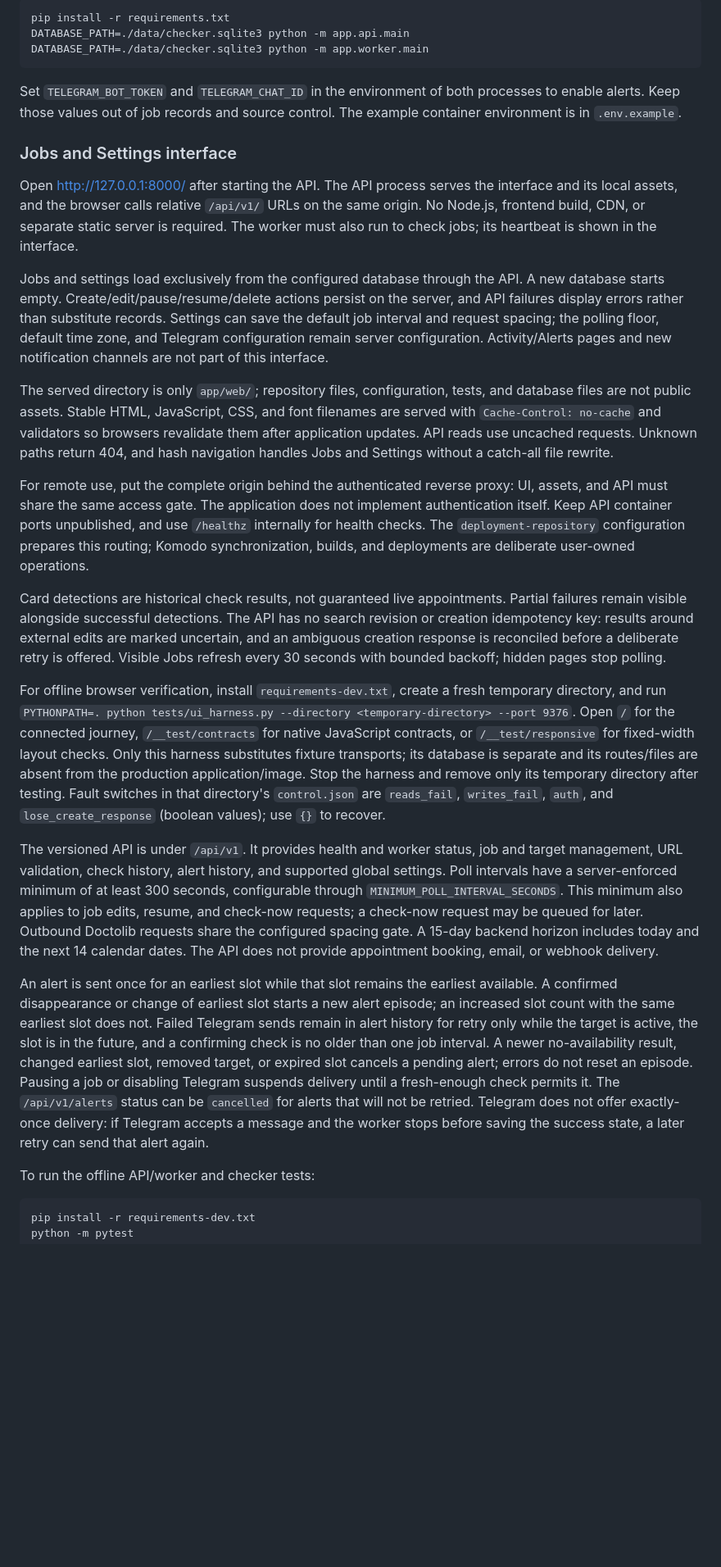
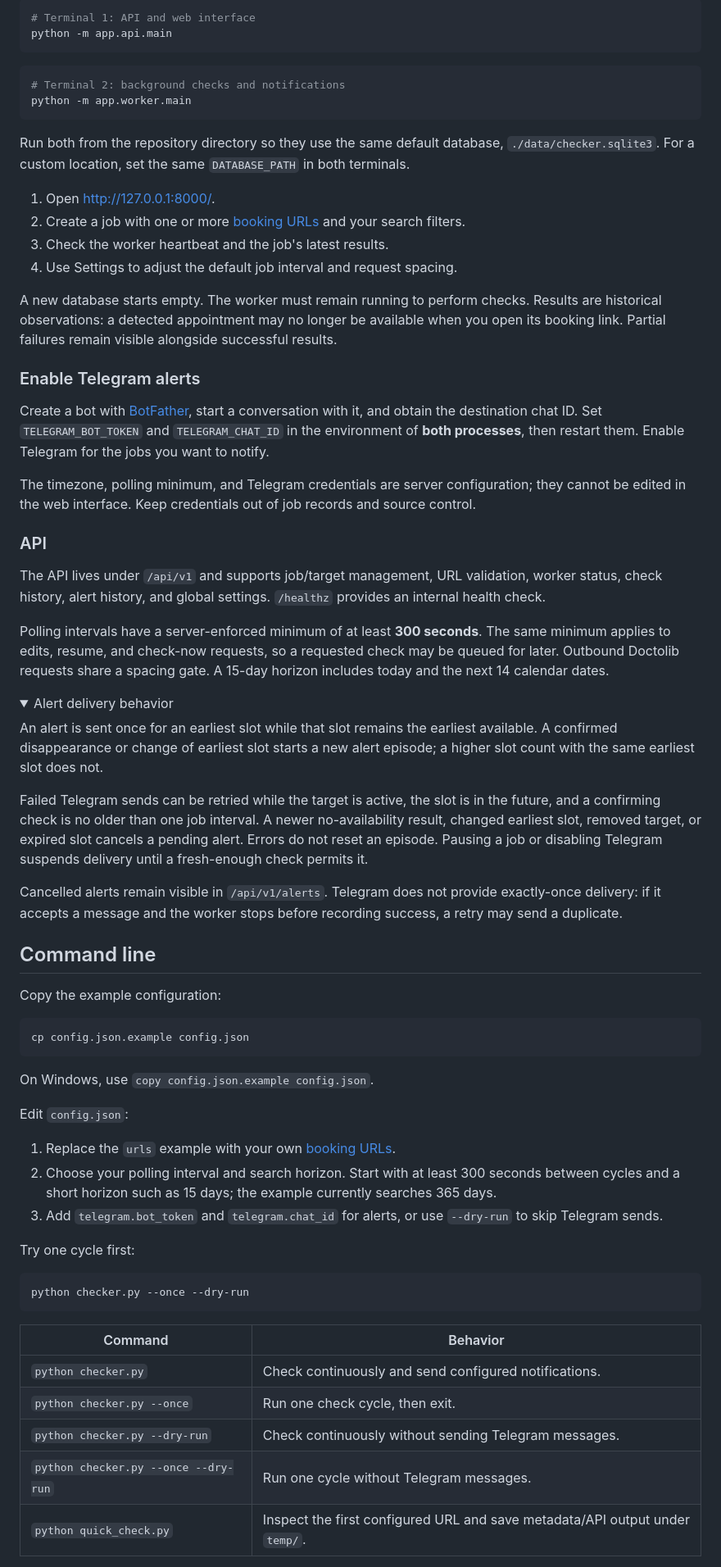
Before and after one commit to ldaldrup/doctolib-checker, a Markdown page: README.md, the part around one of its changes. Shown at 82% size. GitHub-like rendering; folded sections open; blank space fills up the shorter version.

````diff
--- a/README.md
+++ b/README.md
@@ -179,31 +32,73 @@ Install the runtime dependencies, then start the API and worker in separate shel
 
 ```bash
-pip install -r requirements.txt
-DATABASE_PATH=./data/checker.sqlite3 python -m app.api.main
-DATABASE_PATH=./data/checker.sqlite3 python -m app.worker.main
+# Terminal 1: API and web interface
+python -m app.api.main
 ```
 
-Set `TELEGRAM_BOT_TOKEN` and `TELEGRAM_CHAT_ID` in the environment of both processes to enable alerts. Keep those values out of job records and source control. The example container environment is in `.env.example`.
+```bash
+# Terminal 2: background checks and notifications
+python -m app.worker.main
+```
 
-### Jobs and Settings interface
+Run both from the repository directory so they use the same default database, `./data/checker.sqlite3`. For a custom location, set the same `DATABASE_PATH` in both terminals.
 
-Open [http://127.0.0.1:8000/](http://127.0.0.1:8000/) after starting the API. The API process serves the interface and its local assets, and the browser calls relative `/api/v1/` URLs on the same origin. No Node.js, frontend build, CDN, or separate static server is required. The worker must also run to check jobs; its heartbeat is shown in the interface.
+1. Open [http://127.0.0.1:8000/](http://127.0.0.1:8000/).
+2. Create a job with one or more [booking URLs](#booking-urls) and your search filters.
+3. Check the worker heartbeat and the job's latest results.
+4. Use Settings to adjust the default job interval and request spacing.
 
-Jobs and settings load exclusively from the configured database through the API. A new database starts empty. Create/edit/pause/resume/delete actions persist on the server, and API failures display errors rather than substitute records. Settings can save the default job interval and request spacing; the polling floor, default time zone, and Telegram configuration remain server configuration. Activity/Alerts pages and new notification channels are not part of this interface.
+A new database starts empty. The worker must remain running to perform checks. Results are historical observations: a detected appointment may no longer be available when you open its booking link. Partial failures remain visible alongside successful results.
 
-The served directory is only `app/web/`; repository files, configuration, tests, and database files are not public assets. Stable HTML, JavaScript, CSS, and font filenames are served with `Cache-Control: no-cache` and validators so browsers revalidate them after application updates. API reads use uncached requests. Unknown paths return 404, and hash navigation handles Jobs and Settings without a catch-all file rewrite.
+### Enable Telegram alerts
 
-For remote use, put the complete origin behind the authenticated reverse proxy: UI, assets, and API must share the same access gate. The application does not implement authentication itself. Keep API container ports unpublished, and use `/healthz` internally for health checks. The `deployment-repository` configuration prepares this routing; Komodo synchronization, builds, and deployments are deliberate user-owned operations.
+Create a bot with [BotFather](https://t.me/BotFather), start a conversation with it, and obtain the destination chat ID. Set `TELEGRAM_BOT_TOKEN` and `TELEGRAM_CHAT_ID` in the environment of **both processes**, then restart them. Enable Telegram for the jobs you want to notify.
 
-Card detections are historical check results, not guaranteed live appointments. Partial failures remain visible alongside successful detections. The API has no search revision or creation idempotency key: results around external edits are marked uncertain, and an ambiguous creation response is reconciled before a deliberate retry is offered. Visible Jobs refresh every 30 seconds with bounded backoff; hidden pages stop polling.
+The timezone, polling minimum, and Telegram credentials are server configuration; they cannot be edited in the web interface. Keep credentials out of job records and source control.
 
-For offline browser verification, install `requirements-dev.txt`, create a fresh temporary directory, and run `PYTHONPATH=. python tests/ui_harness.py --directory <temporary-directory> --port 9376`. Open `/` for the connected journey, `/__test/contracts` for native JavaScript contracts, or `/__test/responsive` for fixed-width layout checks. Only this harness substitutes fixture transports; its database is separate and its routes/files are absent from the production application/image. Stop the harness and remove only its temporary directory after testing. Fault switches in that directory's `control.json` are `reads_fail`, `writes_fail`, `auth`, and `lose_create_response` (boolean values); use `{}` to recover.
+### API
 
-The versioned API is under `/api/v1`. It provides health and worker status, job and target management, URL validation, check history, alert history, and supported global settings. Poll intervals have a server-enforced minimum of at least 300 seconds, configurable through `MINIMUM_POLL_INTERVAL_SECONDS`. This minimum also applies to job edits, resume, and check-now requests; a check-now request may be queued for later. Outbound Doctolib requests share the configured spacing gate. A 15-day backend horizon includes today and the next 14 calendar dates. The API does not provide appointment booking, email, or webhook delivery.
+The API lives under `/api/v1` and supports job/target management, URL validation, worker status, check history, alert history, and global settings. `/healthz` provides an internal health check.
 
-An alert is sent once for an earliest slot while that slot remains the earliest available. A confirmed disappearance or change of earliest slot starts a new alert episode; an increased slot count with the same earliest slot does not. Failed Telegram sends remain in alert history for retry only while the target is active, the slot is in the future, and a confirming check is no older than one job interval. A newer no-availability result, changed earliest slot, removed target, or expired slot cancels a pending alert; errors do not reset an episode. Pausing a job or disabling Telegram suspends delivery until a fresh-enough check permits it. The `/api/v1/alerts` status can be `cancelled` for alerts that will not be retried. Telegram does not offer exactly-once delivery: if Telegram accepts a message and the worker stops before saving the success state, a later retry can send that alert again.
+Polling intervals have a server-enforced minimum of at least **300 seconds**. The same minimum applies to edits, resume, and check-now requests, so a requested check may be queued for later. Outbound Doctolib requests share a spacing gate. A 15-day horizon includes today and the next 14 calendar dates.
 
-To run the offline API/worker and checker tests:
+<details>
+<summary>Alert delivery behavior</summary>
+
+An alert is sent once for an earliest slot while that slot remains the earliest available. A confirmed disappearance or change of earliest slot starts a new alert episode; a higher slot count with the same earliest slot does not.
+
+Failed Telegram sends can be retried while the target is active, the slot is in the future, and a confirming check is no older than one job interval. A newer no-availability result, changed earliest slot, removed target, or expired slot cancels a pending alert. Errors do not reset an episode. Pausing a job or disabling Telegram suspends delivery until a fresh-enough check permits it.
+
+Cancelled alerts remain visible in `/api/v1/alerts`. Telegram does not provide exactly-once delivery: if it accepts a message and the worker stops before recording success, a retry may send a duplicate.
+
+</details>
+
+## Command line
+
+Copy the example configuration:
 
 ```bash
-pip install -r requirements-dev.txt
+cp config.json.example config.json
+```
+
+On Windows, use `copy config.json.example config.json`.
+
+Edit `config.json`:
+
+1. Replace the `urls` example with your own [booking URLs](#booking-urls).
+2. Choose your polling interval and search horizon. Start with at least 300 seconds between cycles and a short horizon such as 15 days; the example currently searches 365 days.
+3. Add `telegram.bot_token` and `telegram.chat_id` for alerts, or use `--dry-run` to skip Telegram sends.
+
+Try one cycle first:
+
+```bash
+python checker.py --once --dry-run
+```
+
+| Command | Behavior |
+| --- | --- |
+| `python checker.py` | Check continuously and send configured notifications. |
+| `python checker.py --once` | Run one check cycle, then exit. |
+| `python checker.py --dry-run` | Check continuously without sending Telegram messages. |
+| `python checker.py --once --dry-run` | Run one cycle without Telegram messages. |
+| `python quick_check.py` | Inspect the first configured URL and save metadata/API output under `temp/`. |
+
````
Also changed, not shown: other parts of README.md (+146 -173 lines).
